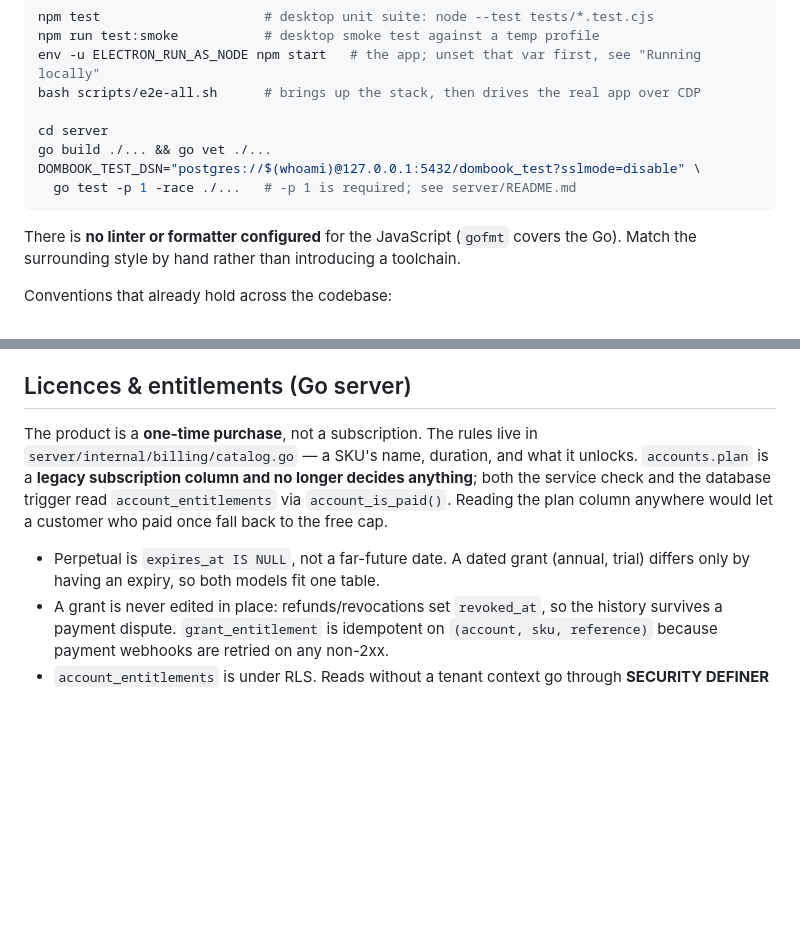
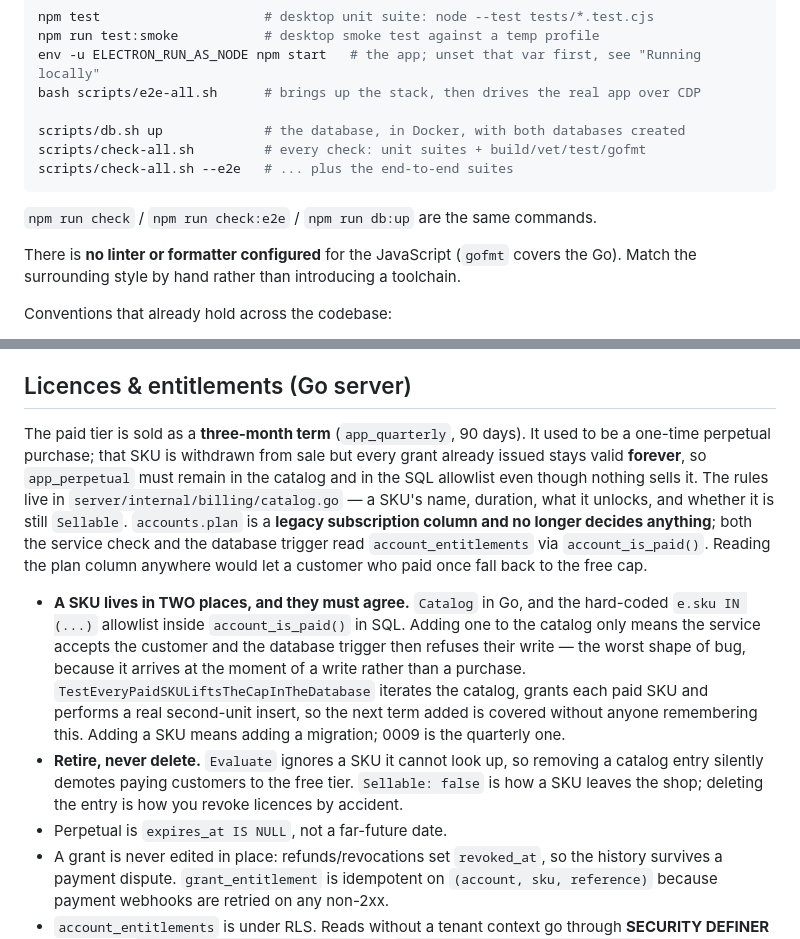
Before and after one commit to inajaf/dombook, a Markdown page: AGENTS.md, 2 parts joined by grey strips. Rendered like a GitHub page; blank space fills up the shorter version.

````diff
--- a/AGENTS.md
+++ b/AGENTS.md
@@ -26,11 +26,12 @@ npm run test:smoke           # desktop smoke test against a temp profile
 env -u ELECTRON_RUN_AS_NODE npm start   # the app; unset that var first, see "Running locally"
 bash scripts/e2e-all.sh      # brings up the stack, then drives the real app over CDP
 
-cd server
-go build ./... && go vet ./...
-DOMBOOK_TEST_DSN="postgres://$(whoami)@127.0.0.1:5432/dombook_test?sslmode=disable" \
-  go test -p 1 -race ./...   # -p 1 is required; see server/README.md
+scripts/db.sh up             # the database, in Docker, with both databases created
+scripts/check-all.sh         # every check: unit suites + build/vet/test/gofmt
+scripts/check-all.sh --e2e   # ... plus the end-to-end suites
 ```
+
+`npm run check` / `npm run check:e2e` / `npm run db:up` are the same commands.
 
 There is **no linter or formatter configured** for the JavaScript (`gofmt` covers the Go). Match the
 surrounding style by hand rather than introducing a toolchain.
@@ -73,14 +74,26 @@ Desktop domain tables (places, properties, reservations, reservation_nights, res
 
 ## Licences & entitlements (Go server)
 
-The product is a **one-time purchase**, not a subscription. The rules live in
-`server/internal/billing/catalog.go` — a SKU's name, duration, and what it unlocks. `accounts.plan`
+The paid tier is sold as a **three-month term** (`app_quarterly`, 90 days). It used to be a
+one-time perpetual purchase; that SKU is withdrawn from sale but every grant already issued
+stays valid **forever**, so `app_perpetual` must remain in the catalog and in the SQL allowlist
+even though nothing sells it. The rules live in `server/internal/billing/catalog.go` — a SKU's
+name, duration, what it unlocks, and whether it is still `Sellable`. `accounts.plan`
 is a **legacy subscription column and no longer decides anything**; both the service check and the
 database trigger read `account_entitlements` via `account_is_paid()`. Reading the plan column
 anywhere would let a customer who paid once fall back to the free cap.
 
-- Perpetual is `expires_at IS NULL`, not a far-future date. A dated grant (annual, trial) differs
-  only by having an expiry, so both models fit one table.
+- **A SKU lives in TWO places, and they must agree.** `Catalog` in Go, and the hard-coded
+  `e.sku IN (...)` allowlist inside `account_is_paid()` in SQL. Adding one to the catalog only
+  means the service accepts the customer and the database trigger then refuses their write —
+  the worst shape of bug, because it arrives at the moment of a write rather than a purchase.
+  `TestEveryPaidSKULiftsTheCapInTheDatabase` iterates the catalog, grants each paid SKU and
+  performs a real second-unit insert, so the next term added is covered without anyone
+  remembering this. Adding a SKU means adding a migration; 0009 is the quarterly one.
+- **Retire, never delete.** `Evaluate` ignores a SKU it cannot look up, so removing a catalog
+  entry silently demotes paying customers to the free tier. `Sellable: false` is how a SKU
+  leaves the shop; deleting the entry is how you revoke licences by accident.
+- Perpetual is `expires_at IS NULL`, not a far-future date.
 - A grant is never edited in place: refunds/revocations set `revoked_at`, so the history survives a
   payment dispute. `grant_entitlement` is idempotent on `(account, sku, reference)` because payment
   webhooks are retried on any non-2xx.
````
Also changed, not shown: other parts of AGENTS.md (+63 -3 lines).
